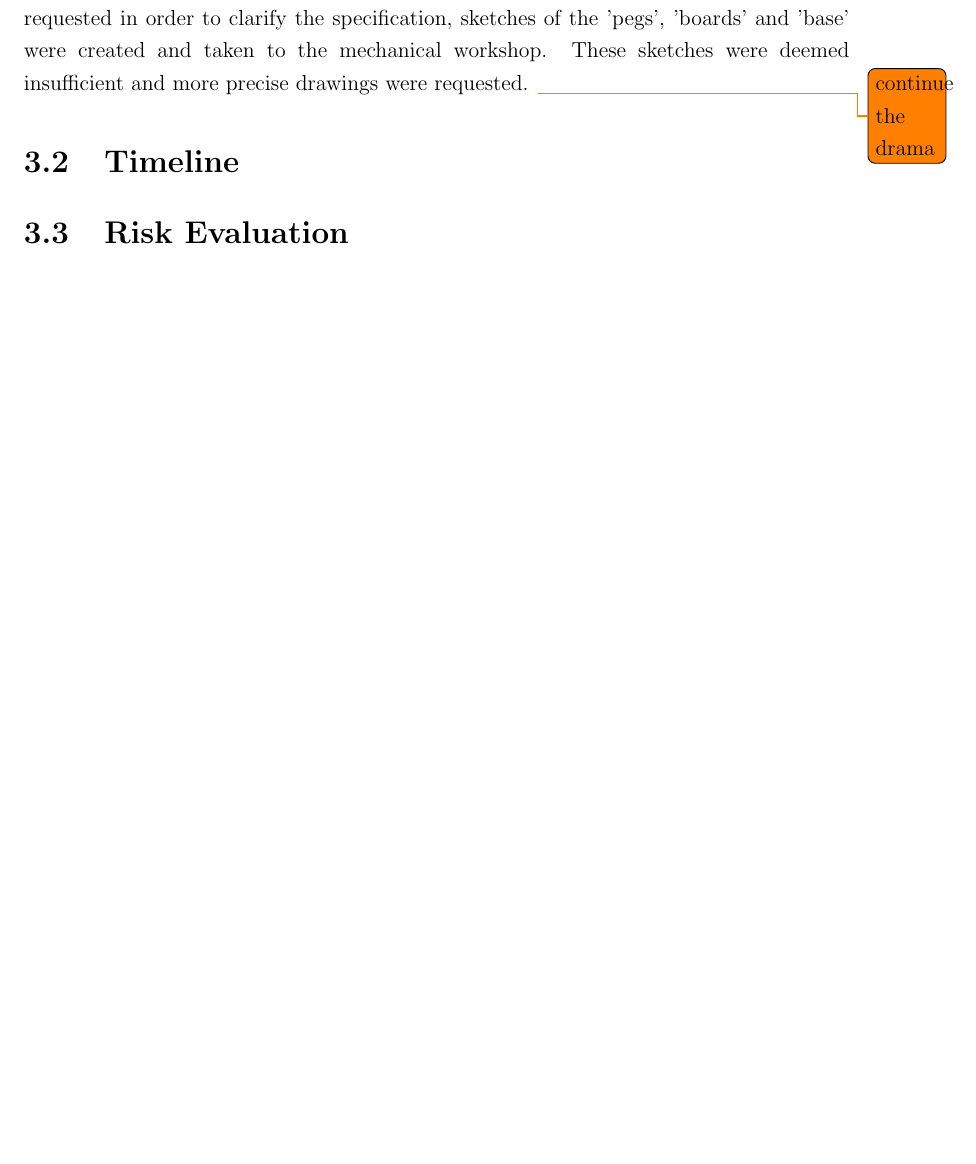
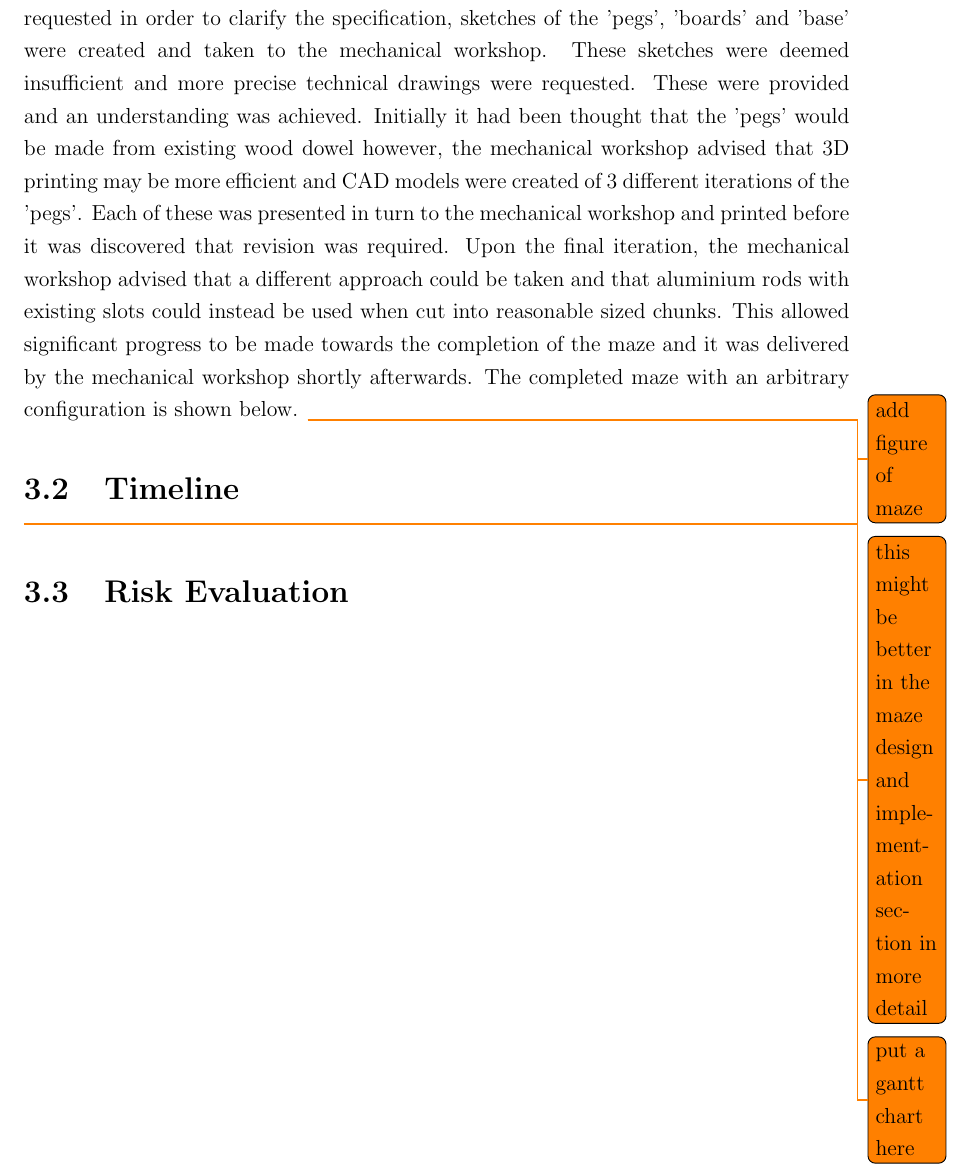
Before and after one commit to rddunphy/CRUES, a LaTeX thesis (docs/final/report.tex, which reads docs/final/chapters/03_project_management.tex): part of page 16 of 28, cut so that both start at the same text, the shorter picture padded with empty space. Compiled offline with pdfLaTeX.

Commit message:
A little bit of pm

```diff
--- a/docs/final/chapters/03_project_management.tex
+++ b/docs/final/chapters/03_project_management.tex
@@ -18,12 +18,15 @@ Throughout the project a number of member of academic staff were consulted to ob
 \subsection{Mechanical Workshop}\label{pm/mechshop}
 The construction of the modular maze used for testing \ref{mech/maze} was outsourced to the mechanical workshop located in the EEE department at the university. A number of discussions were had with the mechanical workshop to specify the work correctly before construction began however despite this, issues were encountered throughout the construction of the maze.
 
-Following an initial meeting where the idea was discussed and rough drawings were requested in order to clarify the specification, sketches of the 'pegs', 'boards' and 'base' were created and taken to the mechanical workshop. These sketches were deemed insufficient and more precise drawings were requested.
-\todo{continue the drama}
+Following an initial meeting where the idea was discussed and rough drawings were requested in order to clarify the specification, sketches of the 'pegs', 'boards' and 'base' were created and taken to the mechanical workshop. These sketches were deemed insufficient and more precise technical drawings were requested. These were provided and an understanding was achieved.
+	Initially it had been thought that the 'pegs' would be made from existing wood dowel however, the mechanical workshop advised that 3D printing may be more efficient and CAD models were created of 3 different iterations of the 'pegs'. Each of these was presented in turn to the mechanical workshop and printed before it was discovered that revision was required. Upon the final iteration, the mechanical workshop advised that a different approach could be taken and that aluminium rods with existing slots could instead be used when cut into reasonable sized chunks. This allowed significant progress to be made towards the completion of the maze and it was delivered by the mechanical workshop shortly afterwards. The completed maze with an arbitrary configuration is shown below.
+\todo{add figure of maze}
+\todo{this might be better in the maze design and implementation section in more detail}
 
 
 
 \section{Timeline}\label{pm/timeline}
+\todo{put a gantt chart here}
 
 
 
```
